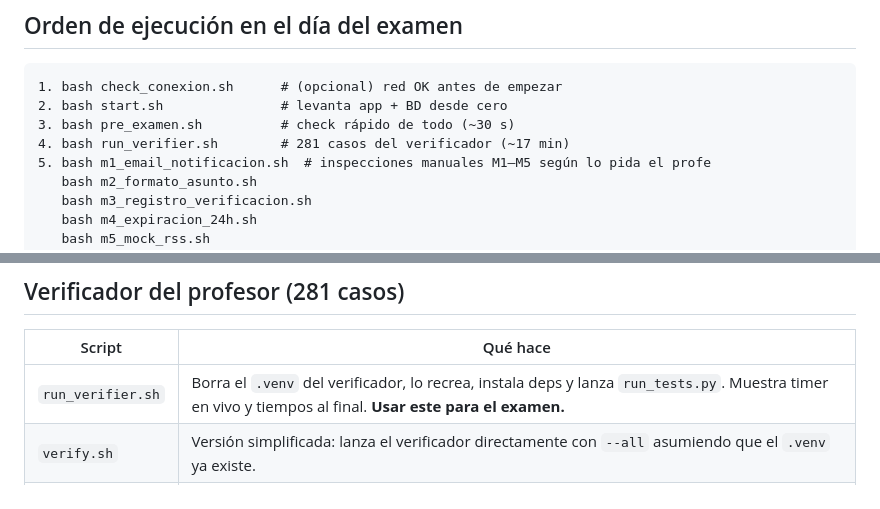
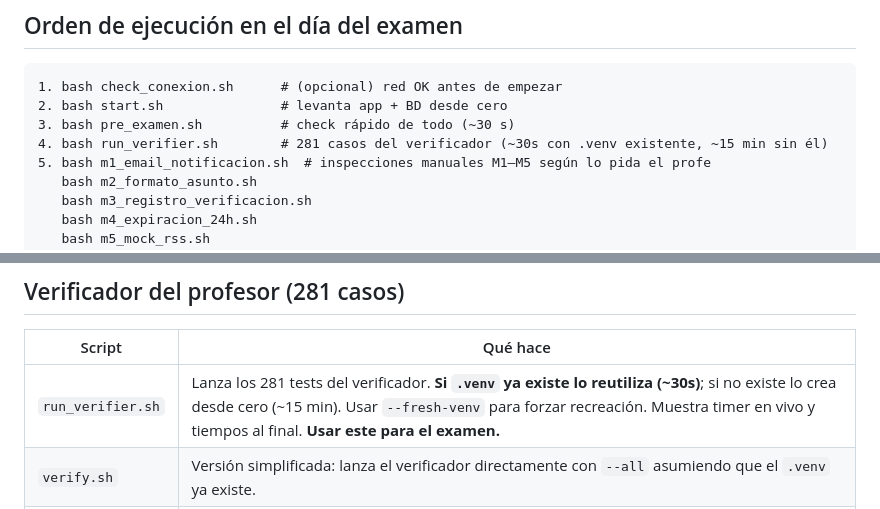
Before and after one commit to devops-uc3m-grupo2-org/devops_uc3m_grupo2, a Markdown page: pfinal/docs/sh_scripts_newsradar.md, 2 parts joined by grey strips. Rendered like a GitHub page.

Commit message:
reusa el venv

```diff
--- a/pfinal/docs/sh_scripts_newsradar.md
+++ b/pfinal/docs/sh_scripts_newsradar.md
@@ -13,7 +13,7 @@ Todos los scripts se ejecutan desde la raíz de `pfinal/`. Requieren Docker en e
 1. bash check_conexion.sh      # (opcional) red OK antes de empezar
 2. bash start.sh               # levanta app + BD desde cero
 3. bash pre_examen.sh          # check rápido de todo (~30 s)
-4. bash run_verifier.sh        # 281 casos del verificador (~17 min)
+4. bash run_verifier.sh        # 281 casos del verificador (~30s con .venv existente, ~15 min sin él)
 5. bash m1_email_notificacion.sh  # inspecciones manuales M1–M5 según lo pida el profe
    bash m2_formato_asunto.sh
    bash m3_registro_verificacion.sh
@@ -47,7 +47,7 @@ Todos los scripts se ejecutan desde la raíz de `pfinal/`. Requieren Docker en e
 
 | Script | Qué hace |
 |---|---|
-| `run_verifier.sh` | Borra el `.venv` del verificador, lo recrea, instala deps y lanza `run_tests.py`. Muestra timer en vivo y tiempos al final. **Usar este para el examen.** |
+| `run_verifier.sh` | Lanza los 281 tests del verificador. **Si `.venv` ya existe lo reutiliza (~30s)**; si no existe lo crea desde cero (~15 min). Usar `--fresh-venv` para forzar recreación. Muestra timer en vivo y tiempos al final. **Usar este para el examen.** |
 | `verify.sh` | Versión simplificada: lanza el verificador directamente con `--all` asumiendo que el `.venv` ya existe. |
 | `shell_acceso.sh` | Abre una shell interactiva con el `.venv` del verificador activado y el directorio correcto. Para ejecutar comandos del verificador a mano. |
 
```
